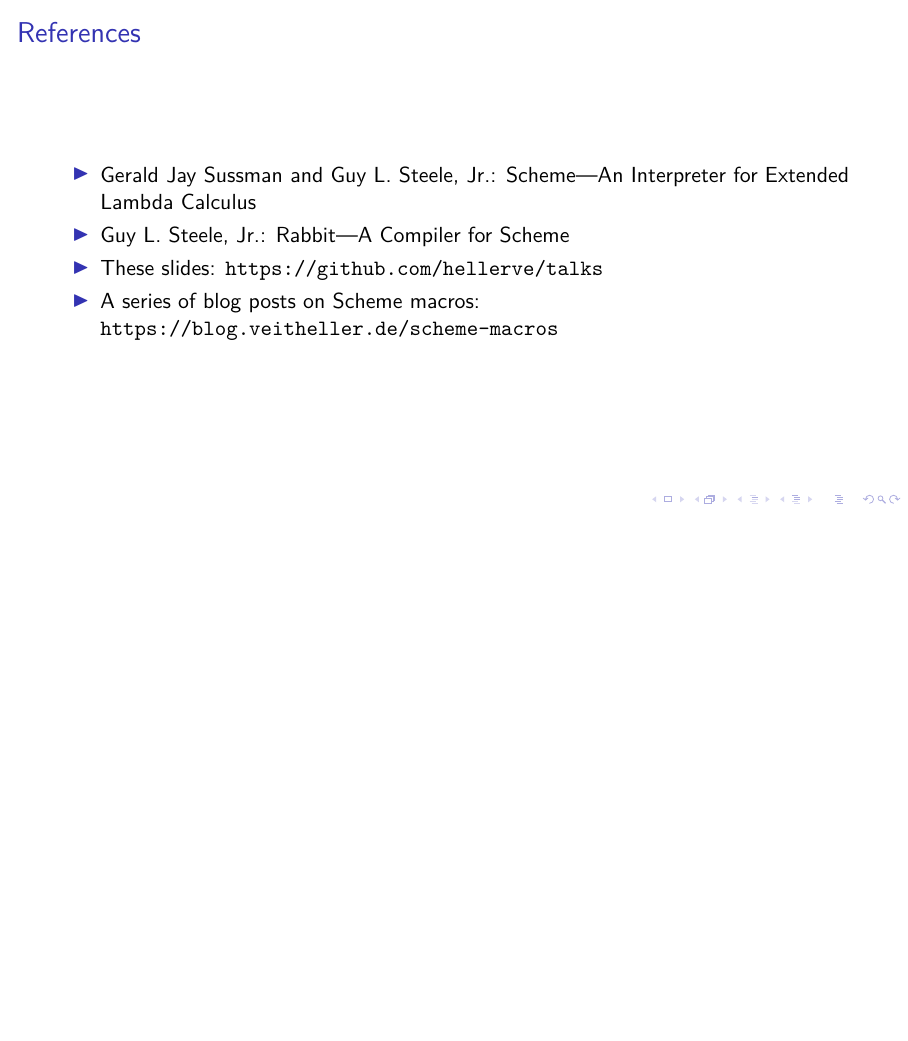
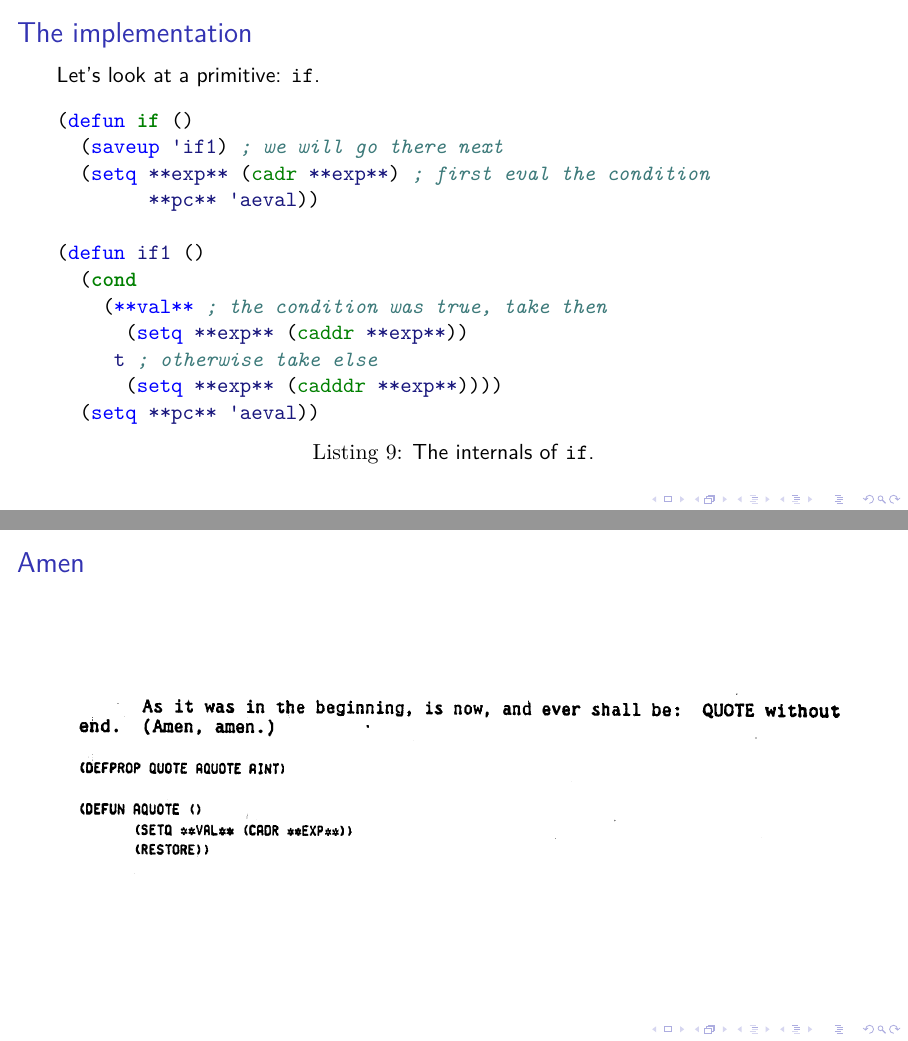
Before and after one commit to hellerve/talks, LaTeX slides (pwl-berlin-february-2020/talk.tex): page 30 of 31 before the commit and pages 30 and 31 of 39 after it, the two joined at a grey line, the shorter picture padded with empty space. Compiled offline with XeLaTeX; a LaTeX package or settings file that is missing is left out.

Commit message:
pwl: initial final version

```diff
--- a/pwl-berlin-february-2020/talk.tex
+++ b/pwl-berlin-february-2020/talk.tex
@@ -285,3 +285,28 @@
       \item Trace a program (if you must).
     \end{itemize}
   \end{frame}
+  \begin{frame}[fragile]
+    \frametitle{The implementation}
+    Let’s look at a primitive: \texttt{if}.
+
+    \begin{listing}[H]
+      \caption{The internals of \texttt{if}.}
+      \begin{minted}{scheme}
+(defun if ()
+  (saveup 'if1) ; we will go there next
+  (setq **exp** (cadr **exp**) ; first eval the condition
+        **pc** 'aeval))
+
+(defun if1 ()
+  (cond
+    (**val** ; the condition was true, take then
+      (setq **exp** (caddr **exp**))
+     t ; otherwise take else
+      (setq **exp** (cadddr **exp**))))
+  (setq **pc** 'aeval))
+      \end{minted}
+    \end{listing}
+  \end{frame}
+  \begin{frame}{Amen}
+    \includegraphics[width=14cm]{amen.png}
+  \end{frame}
```
Also changed, not shown: pwl-berlin-february-2020/amen.png (added), pwl-berlin-february-2020/beasties.png (added), pwl-berlin-february-2020/interpreter_end.png (added), pwl-berlin-february-2020/reference_end.png (added), pwl-berlin-february-2020/talk.pdf, pwl-berlin-february-2020/talk.tex (38 more changed lines).
